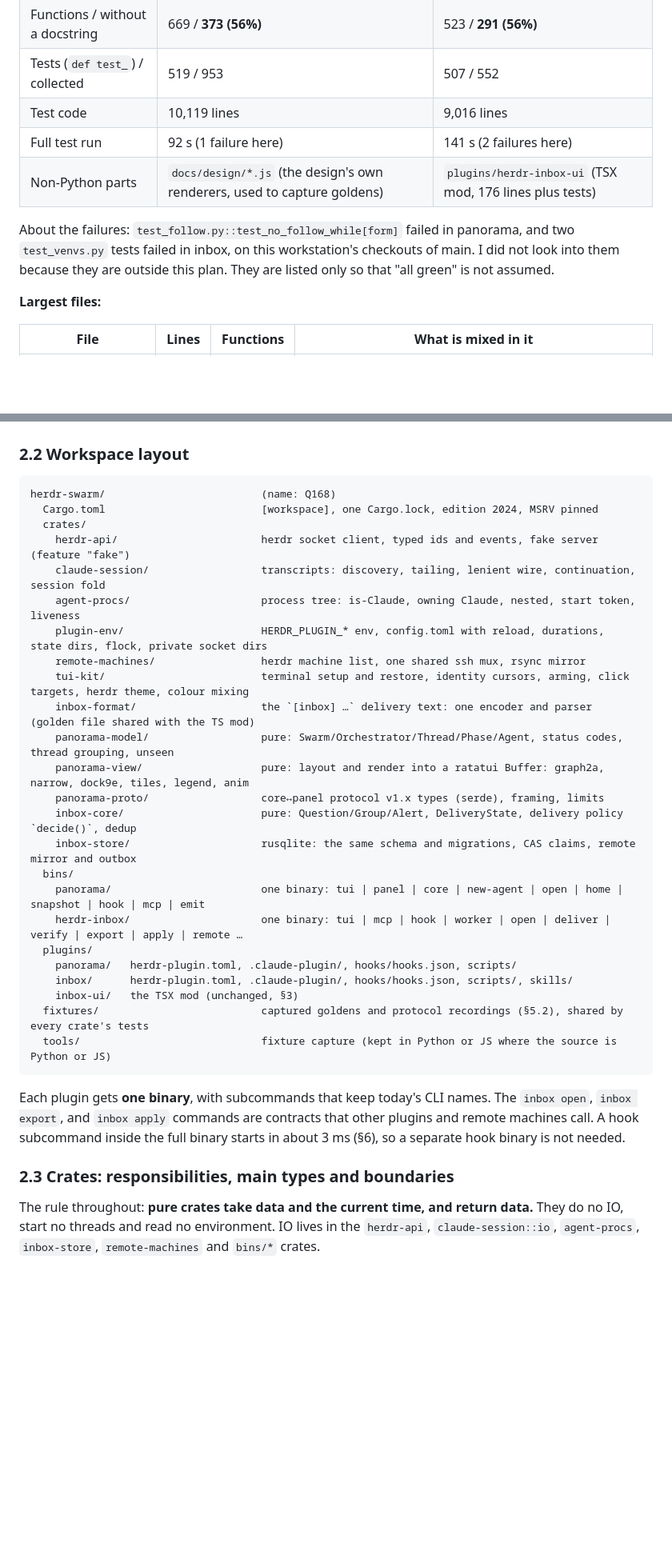
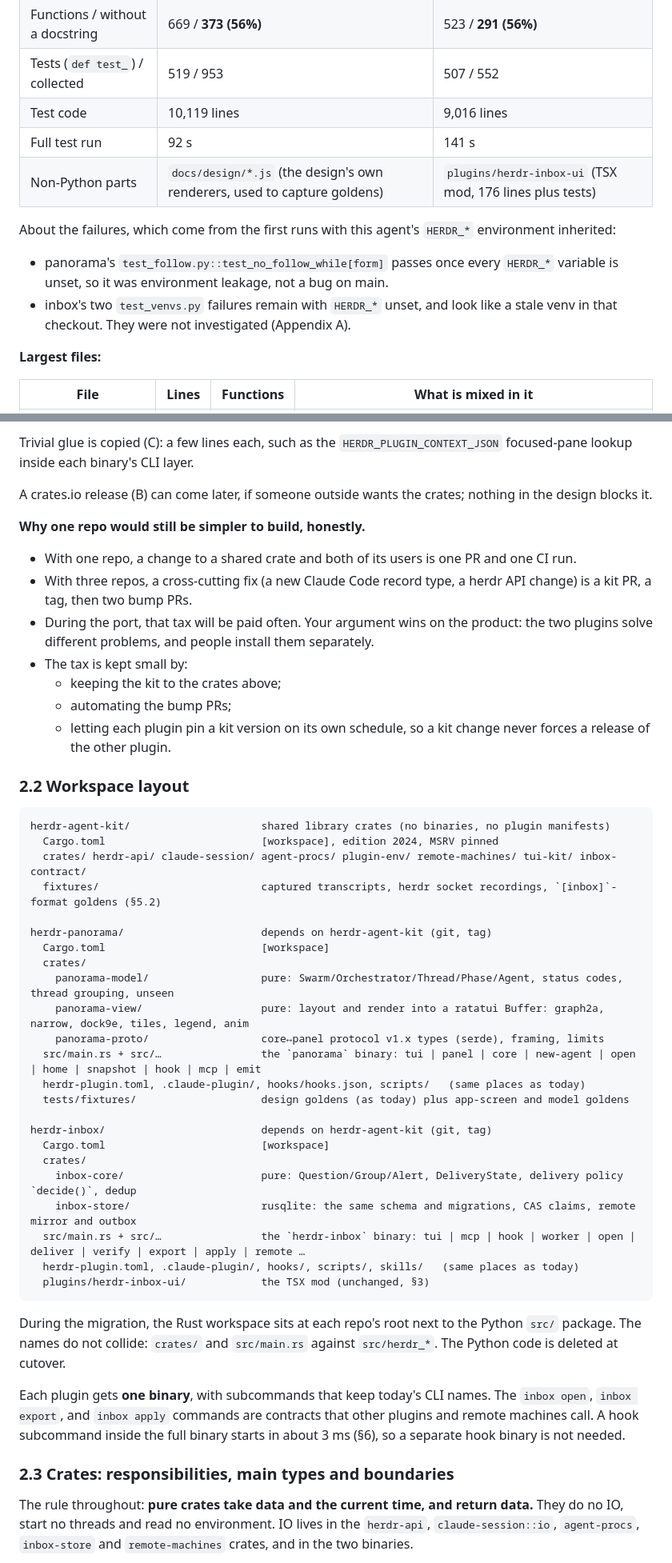
Before and after one commit to LeaveMyYard/herdr-panorama, a Markdown page: docs/plans/rust-rewrite.md, 2 parts joined by grey strips. Shown at 80% size. GitHub-like rendering; blank space fills up the shorter version.

````diff
--- a/docs/plans/rust-rewrite.md
+++ b/docs/plans/rust-rewrite.md
@@ -66,12 +68,16 @@ recommended default for each of them until you answer.
 | Functions / without a docstring | 669 / **373 (56%)** | 523 / **291 (56%)** |
 | Tests (`def test_`) / collected | 519 / 953 | 507 / 552 |
 | Test code | 10,119 lines | 9,016 lines |
-| Full test run | 92 s (1 failure here) | 141 s (2 failures here) |
+| Full test run | 92 s | 141 s |
 | Non-Python parts | `docs/design/*.js` (the design's own renderers, used to capture goldens) | `plugins/herdr-inbox-ui` (TSX mod, 176 lines plus tests) |
 
-About the failures: `test_follow.py::test_no_follow_while[form]` failed in panorama, and two
-`test_venvs.py` tests failed in inbox, on this workstation's checkouts of main. I did not look into
-them because they are outside this plan. They are listed only so that "all green" is not assumed.
+About the failures, which come from the first runs with this agent's `HERDR_*` environment
+inherited:
+
+- panorama's `test_follow.py::test_no_follow_while[form]` passes once every `HERDR_*` variable is
+  unset, so it was environment leakage, not a bug on main.
+- inbox's two `test_venvs.py` failures remain with `HERDR_*` unset, and look like a stale venv in
+  that checkout. They were not investigated (Appendix A).
 
 **Largest files:**
 
@@ -213,32 +241,53 @@ Rows 3–5 are the ones that matter. Duplicated logic has already turned into di
+Trivial glue is copied (C): a few lines each, such as the `HERDR_PLUGIN_CONTEXT_JSON` focused-pane
+lookup inside each binary's CLI layer.
+
+A crates.io release (B) can come later, if someone outside wants the crates; nothing in the design
+blocks it.
+
+**Why one repo would still be simpler to build, honestly.**
+
+- With one repo, a change to a shared crate and both of its users is one PR and one CI run.
+- With three repos, a cross-cutting fix (a new Claude Code record type, a herdr API change) is a
+  kit PR, a tag, then two bump PRs.
+- During the port, that tax will be paid often. Your argument wins on the product: the two plugins
+  solve different problems, and people install them separately.
+- The tax is kept small by:
+  - keeping the kit to the crates above;
+  - automating the bump PRs;
+  - letting each plugin pin a kit version on its own schedule, so a kit change never forces a
+    release of the other plugin.
 
 ### 2.2 Workspace layout
 
 ```
-herdr-swarm/                         (name: Q168)
-  Cargo.toml                         [workspace], one Cargo.lock, edition 2024, MSRV pinned
+herdr-agent-kit/                     shared library crates (no binaries, no plugin manifests)
+  Cargo.toml                         [workspace], edition 2024, MSRV pinned
+  crates/ herdr-api/ claude-session/ agent-procs/ plugin-env/ remote-machines/ tui-kit/ inbox-contract/
+  fixtures/                          captured transcripts, herdr socket recordings, `[inbox]`-format goldens (§5.2)
+
+herdr-panorama/                      depends on herdr-agent-kit (git, tag)
+  Cargo.toml                         [workspace]
   crates/
-    herdr-api/                       herdr socket client, typed ids and events, fake server (feature "fake")
-    claude-session/                  transcripts: discovery, tailing, lenient wire, continuation, session fold
-    agent-procs/                     process tree: is-Claude, owning Claude, nested, start token, liveness
-    plugin-env/                      HERDR_PLUGIN_* env, config.toml with reload, durations, state dirs, flock, private socket dirs
-    remote-machines/                 herdr machine list, one shared ssh mux, rsync mirror
-    tui-kit/                         terminal setup and restore, identity cursors, arming, click targets, herdr theme, colour mixing
-    inbox-format/                    the `[inbox] …` delivery text: one encoder and parser (golden file shared with the TS mod)
     panorama-model/                  pure: Swarm/Orchestrator/Thread/Phase/Agent, status codes, thread grouping, unseen
     panorama-view/                   pure: layout and render into a ratatui Buffer: graph2a, narrow, dock9e, tiles, legend, anim
     panorama-proto/                  core↔panel protocol v1.x types (serde), framing, limits
+  src/main.rs + src/…                the `panorama` binary: tui | panel | core | new-agent | open | home | snapshot | hook | mcp | emit
+  herdr-plugin.toml, .claude-plugin/, hooks/hooks.json, scripts/   (same places as today)
+  tests/fixtures/                    design goldens (as today) plus app-screen and model goldens
+
+herdr-inbox/                         depends on herdr-agent-kit (git, tag)
+  Cargo.toml                         [workspace]
+  crates/
     inbox-core/                      pure: Question/Group/Alert, DeliveryState, delivery policy `decide()`, dedup
     inbox-store/                     rusqlite: the same schema and migrations, CAS claims, remote mirror and outbox
-  bins/
-    panorama/                        one binary: tui | panel | core | new-agent | open | home | snapshot | hook | mcp | emit
-    herdr-inbox/                     one binary: tui | mcp | hook | worker | open | deliver | verify | export | apply | remote …
-  plugins/
-    panorama/   herdr-plugin.toml, .claude-plugin/, hooks/hooks.json, scripts/
-    inbox/      herdr-plugin.toml, .claude-plugin/, hooks/hooks.json, scripts/, skills/
-    inbox-ui/   the TSX mod (unchanged, §3)
-  fixtures/                          captured goldens and protocol recordings (§5.2), shared by every crate's tests
-  tools/                             fixture capture (kept in Python or JS where the source is Python or JS)
+  src/main.rs + src/…                the `herdr-inbox` binary: tui | mcp | hook | worker | open | deliver | verify | export | apply | remote …
+  herdr-plugin.toml, .claude-plugin/, hooks/, scripts/, skills/   (same places as today)
+  plugins/herdr-inbox-ui/            the TSX mod (unchanged, §3)
 ```
+
+During the migration, the Rust workspace sits at each repo's root next to the Python `src/`
+package. The names do not collide: `crates/` and `src/main.rs` against `src/herdr_*`. The Python
+code is deleted at cutover.
 
 Each plugin gets **one binary**, with subcommands that keep today's CLI names. The `inbox open`,
 `inbox export`, and `inbox apply` commands are contracts that other plugins and remote machines
@@ -249,7 +298,7 @@ is not needed.
 
 The rule throughout: **pure crates take data and the current time, and return data.** They do no
 IO, start no threads and read no environment. IO lives in the `herdr-api`, `claude-session::io`,
-`agent-procs`, `inbox-store`, `remote-machines` and `bins/*` crates.
+`agent-procs`, `inbox-store` and `remote-machines` crates, and in the two binaries.
 
 ```mermaid
 graph LR
````
Also changed, not shown: other parts of docs/plans/rust-rewrite.md (+86 -49 lines).
